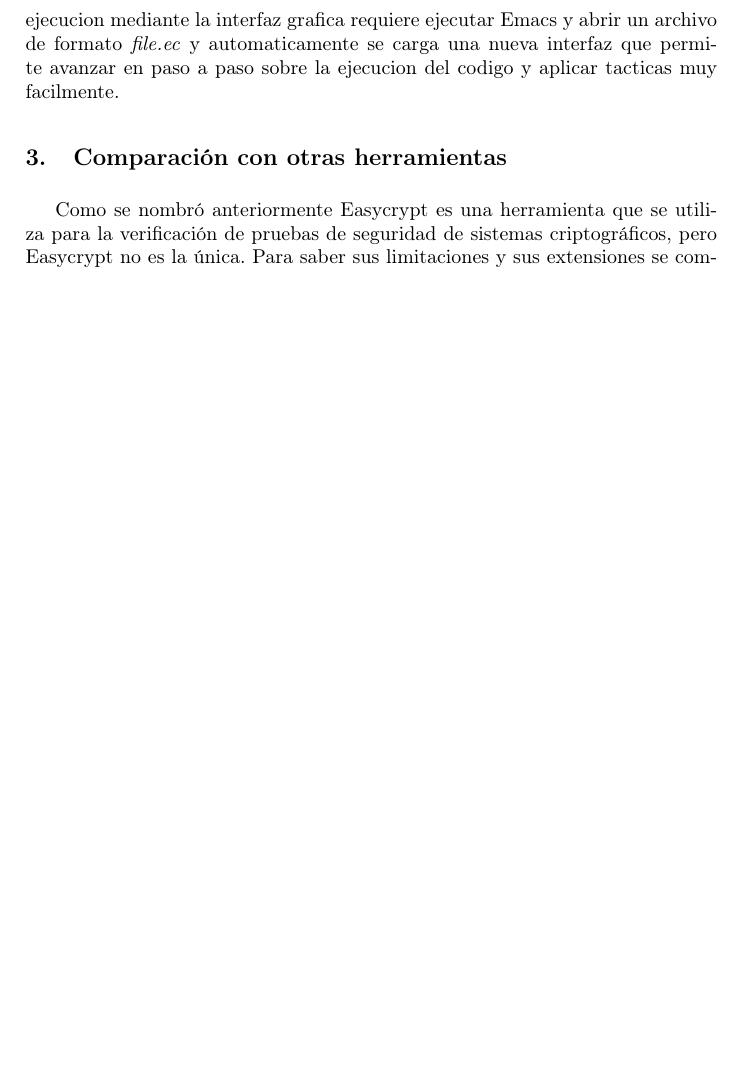
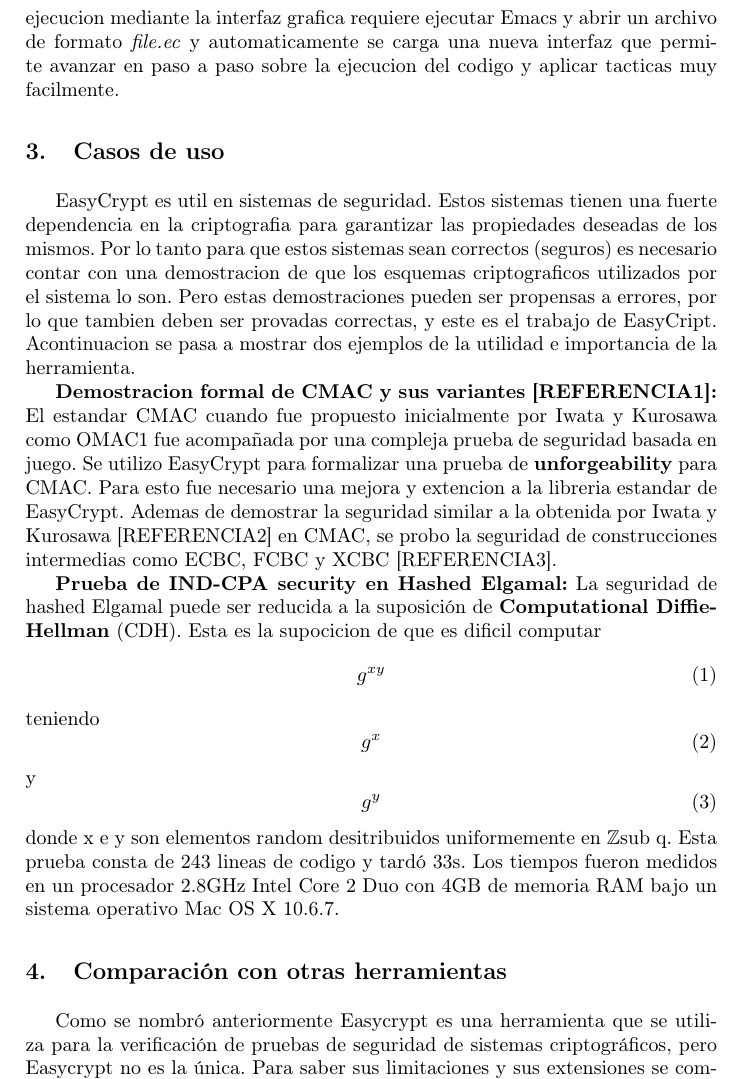
Before and after one commit to HuairaG/paper-easycrypt, a LaTeX paper (caso.tex): part of page 4 of 5 before the commit and part of page 4 of 6 after it, cut so that both start at the same text, the shorter picture padded with empty space. Compiled offline with pdfLaTeX.

Commit message:
Casos de uso

```diff
--- a/caso.tex
+++ b/caso.tex
@@ -106,6 +106,15 @@
 \subsection{Usabilidad}
 EasyCrypt se puede utilizar mediante lineas de comando o mediante una interfaz grafica interactiva la cual se ejecuta sobre Emacs\cite{ref_webpage2}. Para correrlo mediante lineas de comando se necesita pasarle como argumento el archivo del modelo que debe ser del formato \textit{file.ec}, luego se puede avanzar sobre la ejecucion del codigo o aplicar tacticas mediante nuevos comandos. Por otra parte la ejecucion mediante la interfaz grafica requiere ejecutar Emacs y abrir un archivo de formato \textit{file.ec} y automaticamente se carga una nueva interfaz que permite avanzar en paso a paso sobre la ejecucion del codigo y aplicar tacticas muy facilmente.
 
+\section{Casos de uso}
+EasyCrypt es util en sistemas de seguridad. Estos sistemas tienen una fuerte dependencia en la criptografia para garantizar las propiedades deseadas de los mismos. Por lo tanto para que estos sistemas sean correctos (seguros) es necesario contar con una demostracion de que los esquemas criptograficos utilizados por el sistema lo son. Pero estas demostraciones pueden ser propensas a errores, por lo que tambien deben ser provadas correctas, y este es el trabajo de EasyCript. Acontinuacion se pasa a mostrar dos ejemplos de la utilidad e importancia de la herramienta.
+
+\textbf{Demostracion formal de CMAC y sus variantes [REFERENCIA1]:}
+El estandar CMAC cuando fue propuesto inicialmente por Iwata y Kurosawa como OMAC1 fue acompañada por una compleja prueba de seguridad basada en juego. Se utilizo EasyCrypt para formalizar una prueba de \textbf{unforgeability} para CMAC. Para esto fue necesario una mejora y extencion a la libreria estandar de EasyCrypt. Ademas de demostrar la seguridad similar a la obtenida por Iwata y Kurosawa [REFERENCIA2] en CMAC, se probo la seguridad de construcciones intermedias como ECBC, FCBC y XCBC [REFERENCIA3].
+
+\textbf{Prueba de \textbf{IND-CPA security} en Hashed Elgamal:}
+La seguridad de hashed Elgamal puede ser reducida a la suposición de \textbf{Computational Diffie-Hellman} (CDH). Esta es la supocicion de que es dificil computar \begin{equation} g^{xy} \end{equation} teniendo \begin{equation} g^{x} \end{equation} y \begin{equation} g^{y} \end{equation} donde x e y son elementos random desitribuidos uniformemente  en $\mathbb{Z}$sub q. Esta prueba consta de 243 lineas de codigo y tardó 33s. Los tiempos fueron medidos en un procesador 2.8GHz Intel Core 2 Duo con 4GB de memoria RAM bajo un sistema operativo Mac OS X 10.6.7.
+
 \section{Comparación con otras herramientas}
 Como se nombró anteriormente Easycrypt es una herramienta que se utiliza para la verificación de pruebas de seguridad de sistemas criptográficos, pero Easycrypt no es la única. Para saber sus limitaciones y sus extensiones se comparó con otras herramientas(CertiCrypt, Verypto, FCF). Uno de los principales objetivos es la legibilidad por dos razones. En primer lugar, las definiciones de seguridad deben parecerse a las de la literatura criptográfica, de modo que los criptógrafos puedan comprenderlas y evaluarlas. Segundo, la sintaxis intuitiva apoya a los usuarios durante la formalización, ya que pueden enfocarse en formalizar los argumentos en lugar de que tratar de entender programas poco legibles, todos los marcos logran buena legibilidad, pero de diferentes maneras. CertiCrypt y EasyCrypt se utiliza un lenguaje de procedimiento imperativo en sus lógicas. Ellos modelan de cerca la idea de Bellare y Rogaway de un lenguaje con estado con oráculos como procedimientos\cite{ref_article3}. Verypto integra profundamente un lenguaje de orden superior con referencias mutables basadas en índices de Bruijn en HOL\cite{ref_article4}. La legibilidad se recupera al reflejar la sintaxis en el lenguaje de términos de HOL mediante el análisis y pretty-printing tricks. Por el contrario, FCF y nuestro marco insertan superficialmente un lenguaje funcional con secuenciación monádica en Coq e Isabelle/HOL, respectivamente\cite{ref_article5}. Otro objetivo es la expresividad, la misma tiene dos dimensiones. Primero, la sintaxis y el dominio semántico determinan la expresividad del lenguaje, CertiCrypt y EasyCrypt admiten distribuciones discretas de subprobabilidad y un lenguaje de procedimiento, pero no un operador de punto fijo. Los puntos fijos no aumentan la expresividad en un combinador de tiempo, sino que conducen a formulaciones de programas más naturales. EasyCrypt también proporciona un sistema modular para admitir la abstracción y la reutilización. Verypto es el marco más general, ya que se basa en la teoría de medidas y, por lo tanto, admite distribuciones continuas y funciones de orden superior. La semántica de FCF permite solo distribuciones de probabilidad con soporte finito, por lo que no se puede definir un operador de punto fijo. La sintaxis restringe aún más los efectos probabilísticos al muestreo aleatorio de cadenas de bits y probabilidades condicionales. En segundo lugar, la lógica determinan qué tipo de propiedades de seguridad se pueden formalizar. Todos los marcos admiten pruebas de seguridad concretas. Gracias a la integración profunda, CertiCrypt y Verypto también admiten declaraciones sobre la eficacia y, por lo tanto, declaraciones de seguridad asintóticas, lo cual es imposible tanto para EasyCrypt, ya que las funciones de HOL son extensiones. FCF viene con un modelo de costo axiomático para la eficiencia, que no está formalmente conectado a un modelo operativo. Otro objetivo fundamental es la confiabilidad, el código confiable influye en la confiabilidad de una prueba mecanizada y debe ser lo más pequeña posible. Los asistentes de prueba como Coq e Isabelle consisten en un kernel y además pueden producir términos de prueba y objetos de prueba que un verificador independiente puede certificar. EasyCrypt no tiene un kernel, por lo que debe confiarse en la implementación completa en OCaml y en los SMT solvers lo cual es una desventaja.
 
```
Also changed, not shown: caso.tex (3 more changed lines).
